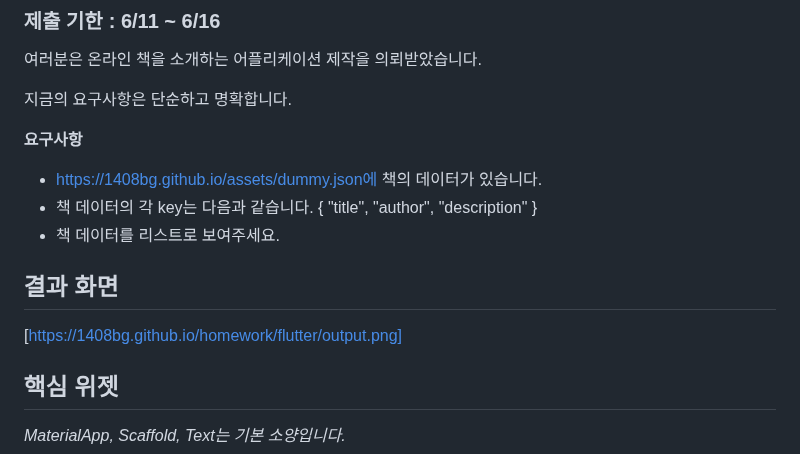
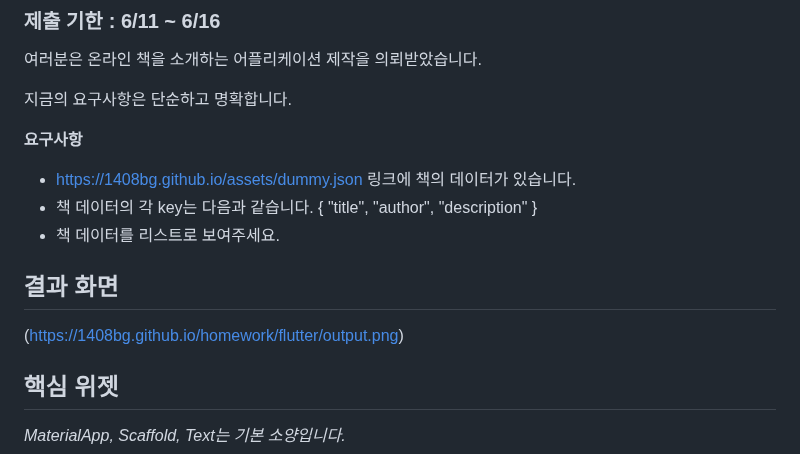
Before and after one commit to 1408bg/1408bg.github.io, a Markdown page: homework/flutter/README.md, the part around the change. GitHub-like rendering.

```diff
--- a/homework/flutter/README.md
+++ b/homework/flutter/README.md
@@ -23,11 +23,11 @@ Flutter로 원하는 앱을 개발하는 것은 쉬우며 또한 어려운 일
 지금의 요구사항은 단순하고 명확합니다.
 
 **요구사항**
-- https://1408bg.github.io/assets/dummy.json에 책의 데이터가 있습니다.
+- https://1408bg.github.io/assets/dummy.json 링크에 책의 데이터가 있습니다.
 - 책 데이터의 각 key는 다음과 같습니다. { "title", "author", "description" }
 - 책 데이터를 리스트로 보여주세요.
 ## 결과 화면
-[https://1408bg.github.io/homework/flutter/output.png]
+(https://1408bg.github.io/homework/flutter/output.png)
 ## 핵심 위젯
 _MaterialApp, Scaffold, Text는 기본 소양입니다._
 ### Center
```
